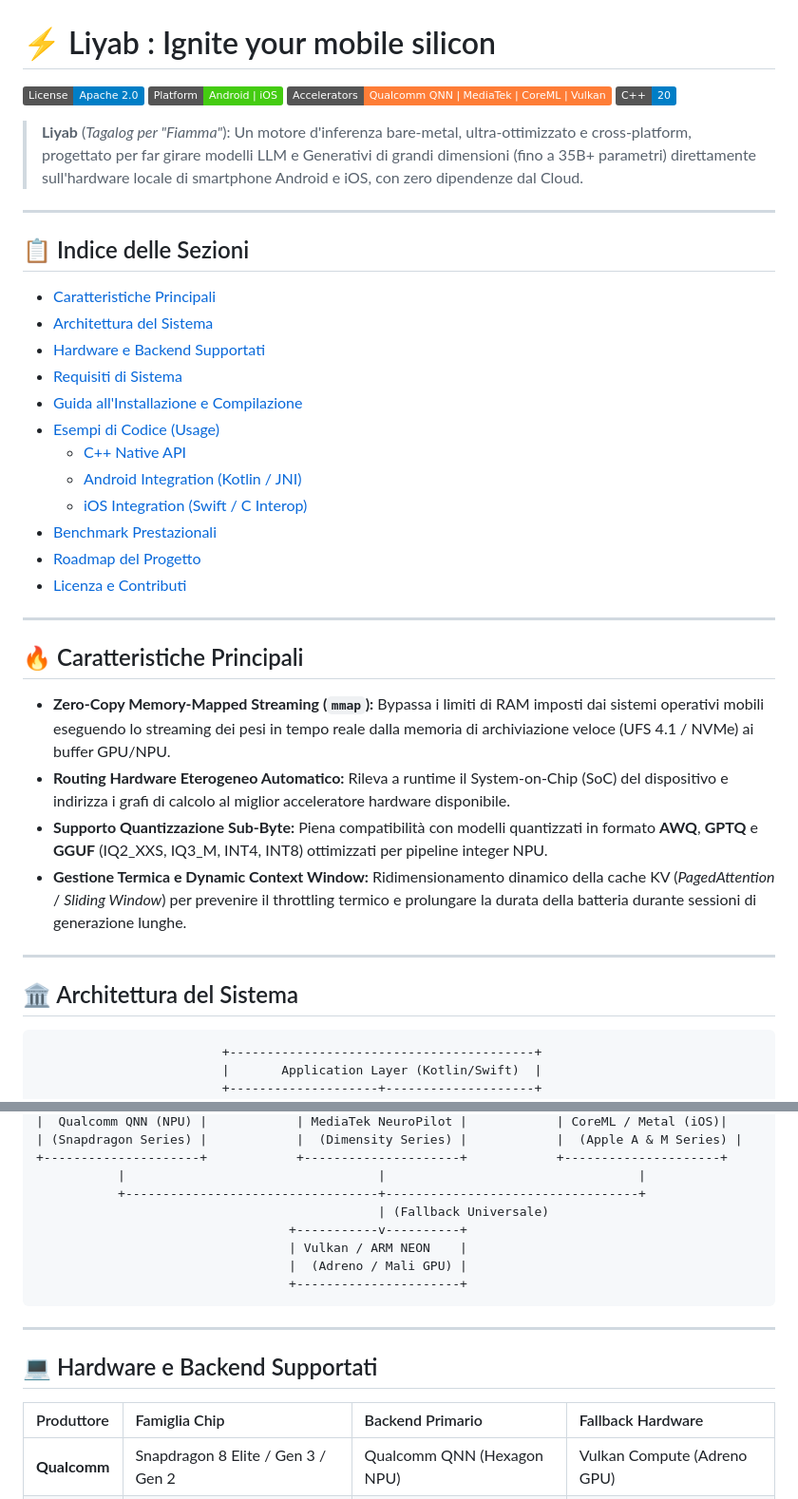
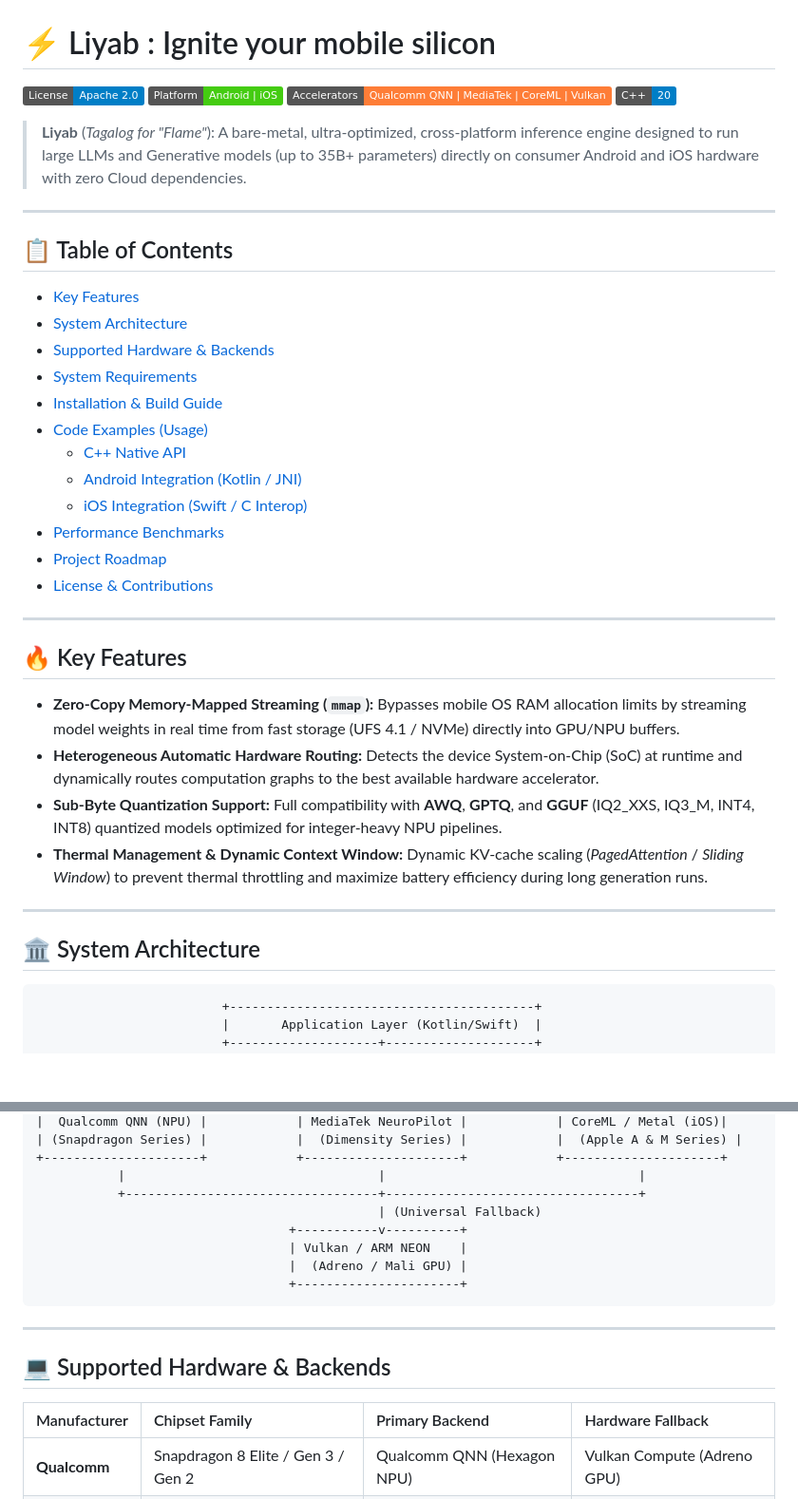
Before and after one commit to andrei-borcea/liyab, a Markdown page: README.md, 2 parts joined by grey strips. Shown at 95% size. Rendered like a GitHub page; badges without logos; blank space fills up the shorter version.

````diff
--- a/README.md
+++ b/README.md
@@ -6,36 +6,36 @@
 [![C++ Standard](https://img.shields.io/badge/C%2B%2B-20-blue.svg)]()
 
-> **Liyab** (*Tagalog per "Fiamma"*): Un motore d'inferenza bare-metal, ultra-ottimizzato e cross-platform, progettato per far girare modelli LLM e Generativi di grandi dimensioni (fino a 35B+ parametri) direttamente sull'hardware locale di smartphone Android e iOS, con zero dipendenze dal Cloud.
+> **Liyab** (*Tagalog for "Flame"*): A bare-metal, ultra-optimized, cross-platform inference engine designed to run large LLMs and Generative models (up to 35B+ parameters) directly on consumer Android and iOS hardware with zero Cloud dependencies.
 
 ---
 
-## 📋 Indice delle Sezioni
+## 📋 Table of Contents
 
-- [Caratteristiche Principali](#-caratteristiche-principali)
-- [Architettura del Sistema](#-architettura-del-sistema)
-- [Hardware e Backend Supportati](#-hardware-e-backend-supportati)
-- [Requisiti di Sistema](#-requisiti-di-sistema)
-- [Guida all'Installazione e Compilazione](#-guida-allinstallazione-e-compilazione)
-- [Esempi di Codice (Usage)](#-esempi-di-codice-usage)
-  - [C++ Native API](#c-native-api)
-  - [Android Integration (Kotlin / JNI)](#android-integration-kotlin--jni)
-  - [iOS Integration (Swift / C Interop)](#ios-integration-swift--c-interop)
-- [Benchmark Prestazionali](#-benchmark-prestazionali)
-- [Roadmap del Progetto](#-roadmap-del-progetto)
-- [Licenza e Contributi](#-licenza-e-contributi)
+* [Key Features](#-key-features)
+* [System Architecture](#-system-architecture)
+* [Supported Hardware & Backends](#-supported-hardware--backends)
+* [System Requirements](#-system-requirements)
+* [Installation & Build Guide](#-installation--build-guide)
+* [Code Examples (Usage)](#-code-examples-usage)
+  * [C++ Native API](#c-native-api)
+  * [Android Integration (Kotlin / JNI)](#android-integration-kotlin--jni)
+  * [iOS Integration (Swift / C Interop)](#ios-integration-swift--c-interop)
+* [Performance Benchmarks](#-performance-benchmarks)
+* [Project Roadmap](#-project-roadmap)
+* [License & Contributions](#-license--contributions)
 
 ---
 
-## 🔥 Caratteristiche Principali
+## 🔥 Key Features
 
-* **Zero-Copy Memory-Mapped Streaming (`mmap`):** Bypassa i limiti di RAM imposti dai sistemi operativi mobili eseguendo lo streaming dei pesi in tempo reale dalla memoria di archiviazione veloce (UFS 4.1 / NVMe) ai buffer GPU/NPU.
-* **Routing Hardware Eterogeneo Automatico:** Rileva a runtime il System-on-Chip (SoC) del dispositivo e indirizza i grafi di calcolo al miglior acceleratore hardware disponibile.
-* **Supporto Quantizzazione Sub-Byte:** Piena compatibilità con modelli quantizzati in formato **AWQ**, **GPTQ** e **GGUF** (IQ2_XXS, IQ3_M, INT4, INT8) ottimizzati per pipeline integer NPU.
-* **Gestione Termica e Dynamic Context Window:** Ridimensionamento dinamico della cache KV (*PagedAttention* / *Sliding Window*) per prevenire il throttling termico e prolungare la durata della batteria durante sessioni di generazione lunghe.
+* **Zero-Copy Memory-Mapped Streaming (`mmap`):** Bypasses mobile OS RAM allocation limits by streaming model weights in real time from fast storage (UFS 4.1 / NVMe) directly into GPU/NPU buffers.
+* **Heterogeneous Automatic Hardware Routing:** Detects the device System-on-Chip (SoC) at runtime and dynamically routes computation graphs to the best available hardware accelerator.
+* **Sub-Byte Quantization Support:** Full compatibility with **AWQ**, **GPTQ**, and **GGUF** (IQ2_XXS, IQ3_M, INT4, INT8) quantized models optimized for integer-heavy NPU pipelines.
+* **Thermal Management & Dynamic Context Window:** Dynamic KV-cache scaling (*PagedAttention* / *Sliding Window*) to prevent thermal throttling and maximize battery efficiency during long generation runs.
 
 ---
 
-## 🏛️ Architettura del Sistema
+## 🏛️ System Architecture
 
 ```
                          +-----------------------------------------+
@@ -55,7 +55,7 @@
 +---------------------+            +---------------------+            +---------------------+
            |                                  |                                  |
            +----------------------------------+----------------------------------+
-                                              | (Fallback Universale)
+                                              | (Universal Fallback)
                                   +-----------v----------+
                                   | Vulkan / ARM NEON    |
                                   |  (Adreno / Mali GPU) |
@@ -64,9 +64,9 @@
 
 ---
 
-## 💻 Hardware e Backend Supportati
+## 💻 Supported Hardware & Backends
 
-| Produttore | Famiglia Chip | Backend Primario | Fallback Hardware |
+| Manufacturer | Chipset Family | Primary Backend | Hardware Fallback |
 | :--- | :--- | :--- | :--- |
 | **Qualcomm** | Snapdragon 8 Elite / Gen 3 / Gen 2 | Qualcomm QNN (Hexagon NPU) | Vulkan Compute (Adreno GPU) |
 | **MediaTek** | Dimensity 9400 / 9300 / 8300 | MediaTek NeuroPilot (APU) | Vulkan Compute (Mali GPU) |
````
Also changed, not shown: other parts of README.md (+45 -45 lines).
